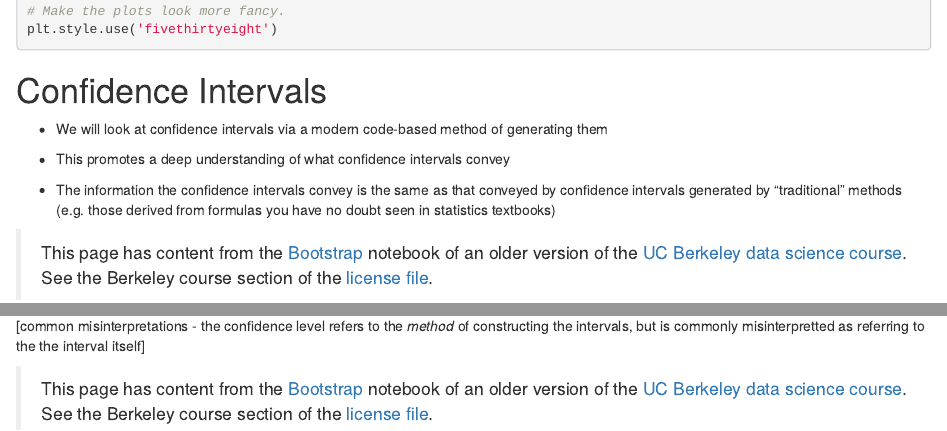
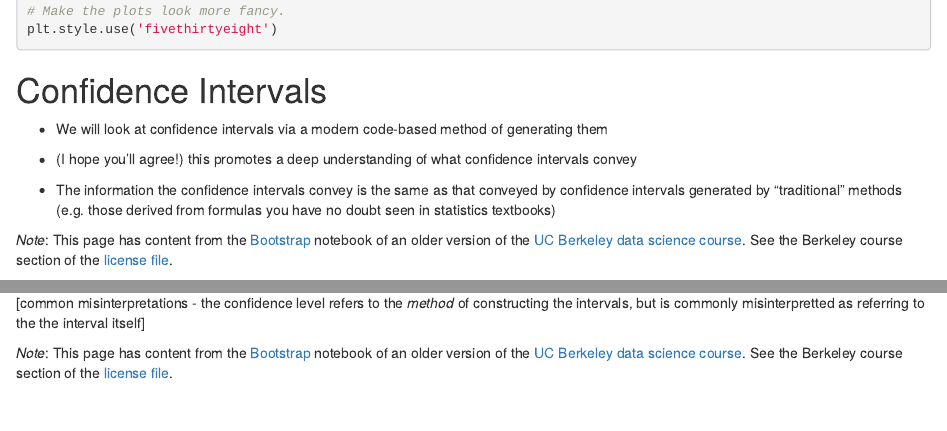
Before and after one commit to pxr687/bootstrap_tutorial, an R Markdown document (bootstrap.Rmd): the page in a window 1100 px wide, from 210 px down, and a second part further down, joined at a grey line. Rendered offline with R 4.5, knitr and Pandoc, with nearby package versions; some code elsewhere in the file could not run offline.

Commit message:
more draft

```diff
--- a/bootstrap.Rmd
+++ b/bootstrap.Rmd
@@ -36,11 +36,11 @@ plt.style.use('fivethirtyeight')
 
 - We will look at confidence intervals via a modern code-based method of generating them
 
-- This promotes a deep understanding of what confidence intervals convey
+- (I hope you'll agree!) this promotes a deep understanding of what confidence intervals convey
 
 - The information the confidence intervals convey is the same as that conveyed by confidence intervals generated by "traditional" methods (e.g. those derived from formulas you have no doubt seen in statistics textbooks)
 
-> This page has content from the [Bootstrap](https://github.com/data-8/textbook/blob/64b20f0/notebooks/Bootstrap.ipynb)
+*Note*: This page has content from the [Bootstrap](https://github.com/data-8/textbook/blob/64b20f0/notebooks/Bootstrap.ipynb)
 notebook of an older version of the [UC Berkeley data science course](https://inferentialthinking.com/). See the Berkeley course section of the [license file](https://uob-ds.github.io/cfd2021/license).
 
 
@@ -652,5 +652,5 @@ Remember our data scientists predicament?
 the intervals, but is commonly misinterpretted as referring to the the interval itself]
 <!-- #endregion -->
 
-> This page has content from the [Bootstrap](https://github.com/data-8/textbook/blob/64b20f0/notebooks/Bootstrap.ipynb)
+*Note*: This page has content from the [Bootstrap](https://github.com/data-8/textbook/blob/64b20f0/notebooks/Bootstrap.ipynb)
 notebook of an older version of the [UC Berkeley data science course](https://inferentialthinking.com/). See the Berkeley course section of the [license file](https://uob-ds.github.io/cfd2021/license).
```
Also changed, not shown: 1 other file.
